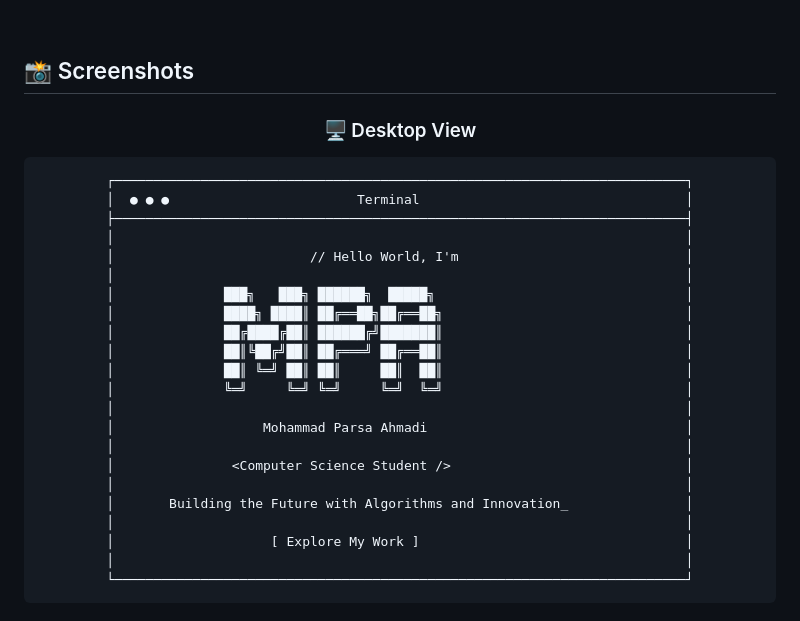
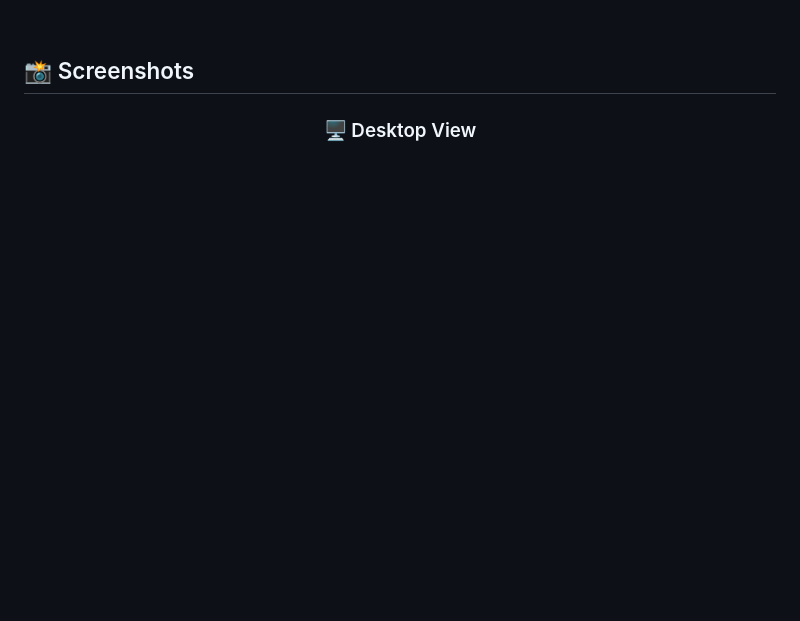
Before and after one commit to MParsaAhmadi/Resume-website, a Markdown page: README.md, the part around one of its changes. GitHub-like rendering; blank space fills up the shorter version.

Commit message:
Clean up README by removing terminal art and comments
Removed ASCII art terminal representation and placeholder comments for screenshots.

````diff
--- a/README.md
+++ b/README.md
@@ -81,30 +81,5 @@
 
 ### 🖥️ Desktop View
 
-```
-┌─────────────────────────────────────────────────────────────────────────┐
-│  ● ● ●                        Terminal                                  │
-├─────────────────────────────────────────────────────────────────────────┤
-│                                                                         │
-│                         // Hello World, I'm                             │
-│                                                                         │
-│              ███╗   ███╗ ██████╗  █████╗                                │
-│              ████╗ ████║ ██╔══██╗██╔══██╗                               │
-│              ██╔████╔██║ ██████╔╝███████║                               │
-│              ██║╚██╔╝██║ ██╔═══╝ ██╔══██║                               │
-│              ██║ ╚═╝ ██║ ██║     ██║  ██║                               │
-│              ╚═╝     ╚═╝ ╚═╝     ╚═╝  ╚═╝                               │
-│                                                                         │
-│                   Mohammad Parsa Ahmadi                                 │
-│                                                                         │
-│               <Computer Science Student />                              │
-│                                                                         │
-│       Building the Future with Algorithms and Innovation_               │
-│                                                                         │
-│                    [ Explore My Work ]                                  │
-│                                                                         │
-└─────────────────────────────────────────────────────────────────────────┘
-```
-
 <br/>
 
````
Also changed, not shown: other parts of README.md (+1 -7 lines).
